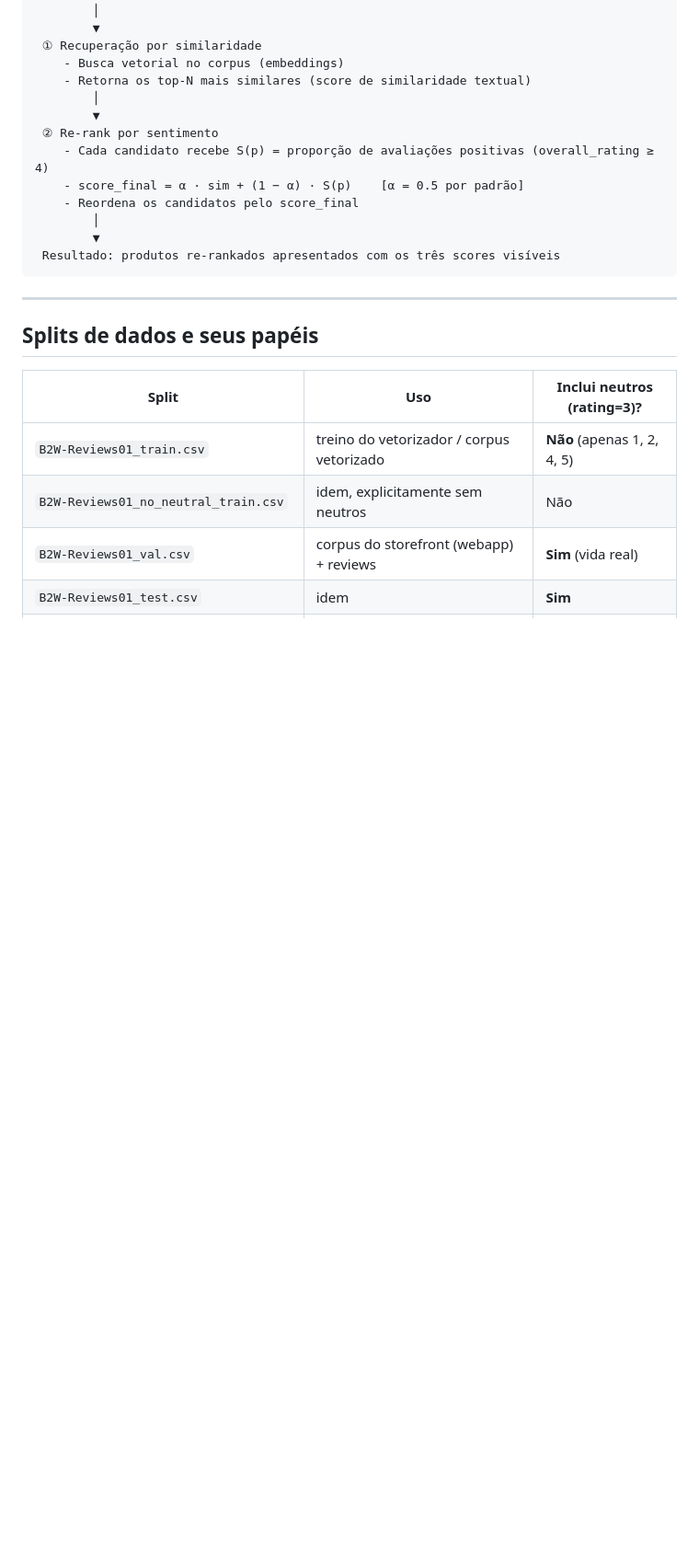
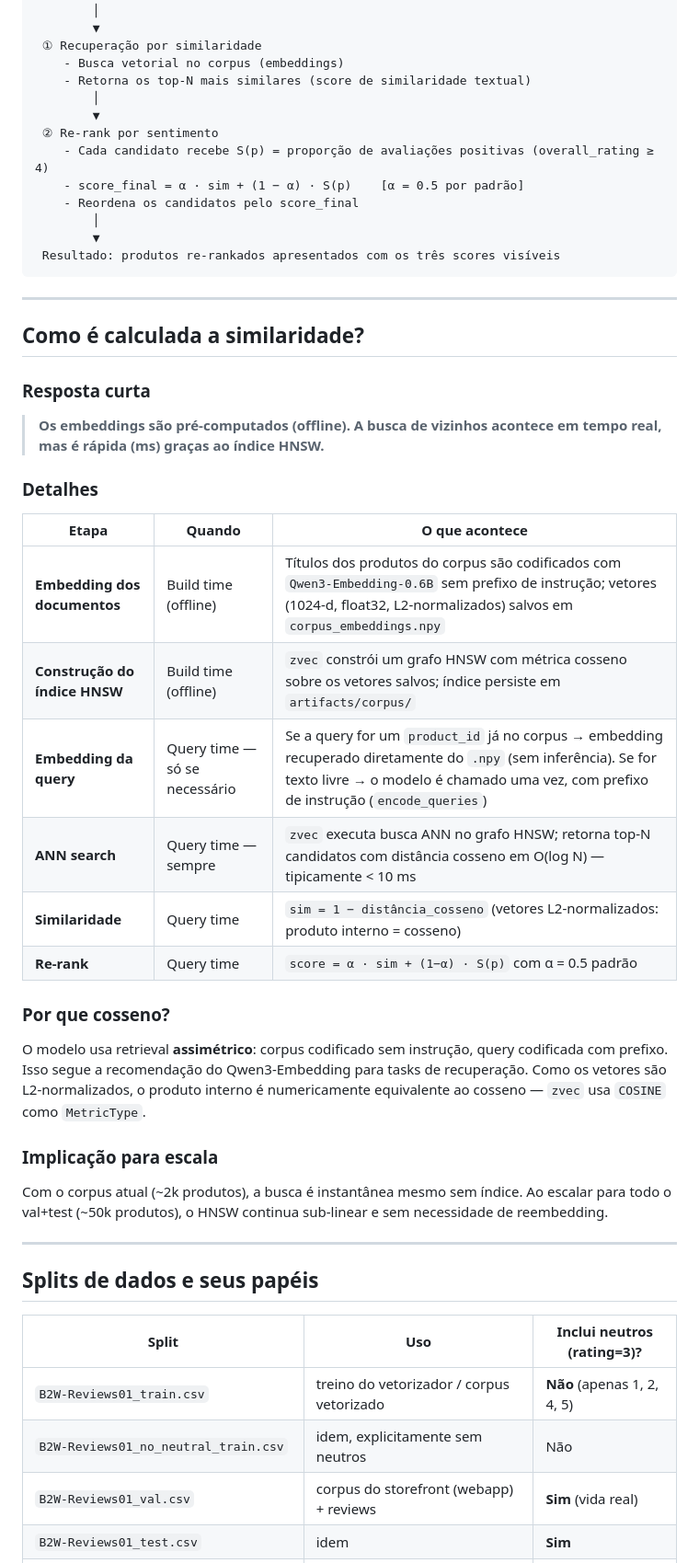
Before and after one commit to galvaowesley/sentiment-as-relevance-recommender, a Markdown page: 05_webapp/handoff.md, the part around the change. Shown at 92% size. Drawn GitHub-style; blank space fills up the shorter version.

````diff
--- a/05_webapp/handoff.md
+++ b/05_webapp/handoff.md
@@ -25,6 +25,33 @@ Consulta (produto ou texto livre)
         ▼
  Resultado: produtos re-rankados apresentados com os três scores visíveis
 ```
+
+---
+
+## Como é calculada a similaridade?
+
+### Resposta curta
+
+> **Os embeddings são pré-computados (offline). A busca de vizinhos acontece em tempo real, mas é rápida (ms) graças ao índice HNSW.**
+
+### Detalhes
+
+| Etapa | Quando | O que acontece |
+|-------|--------|----------------|
+| **Embedding dos documentos** | Build time (offline) | Títulos dos produtos do corpus são codificados com `Qwen3-Embedding-0.6B` sem prefixo de instrução; vetores (1024-d, float32, L2-normalizados) salvos em `corpus_embeddings.npy` |
+| **Construção do índice HNSW** | Build time (offline) | `zvec` constrói um grafo HNSW com métrica cosseno sobre os vetores salvos; índice persiste em `artifacts/corpus/` |
+| **Embedding da query** | Query time — só se necessário | Se a query for um `product_id` já no corpus → embedding recuperado diretamente do `.npy` (sem inferência). Se for texto livre → o modelo é chamado uma vez, com prefixo de instrução (`encode_queries`) |
+| **ANN search** | Query time — sempre | `zvec` executa busca ANN no grafo HNSW; retorna top-N candidatos com distância cosseno em O(log N) — tipicamente < 10 ms |
+| **Similaridade** | Query time | `sim = 1 − distância_cosseno` (vetores L2-normalizados: produto interno = cosseno) |
+| **Re-rank** | Query time | `score = α · sim + (1−α) · S(p)` com α = 0.5 padrão |
+
+### Por que cosseno?
+
+O modelo usa retrieval **assimétrico**: corpus codificado sem instrução, query codificada com prefixo. Isso segue a recomendação do Qwen3-Embedding para tasks de recuperação. Como os vetores são L2-normalizados, o produto interno é numericamente equivalente ao cosseno — `zvec` usa `COSINE` como `MetricType`.
+
+### Implicação para escala
+
+Com o corpus atual (~2k produtos), a busca é instantânea mesmo sem índice. Ao escalar para todo o val+test (~50k produtos), o HNSW continua sub-linear e sem necessidade de reembedding.
 
 ---
 
````
Also changed, not shown: 05_webapp/README.md (+58 -40 lines).
